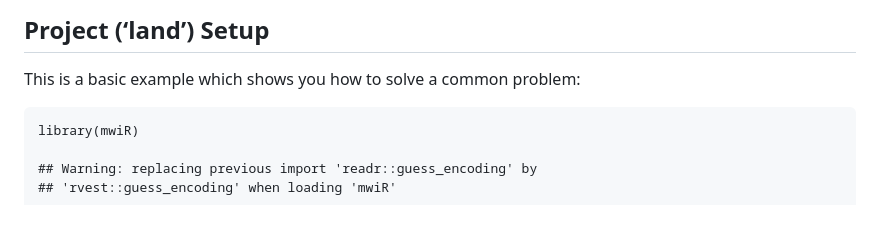
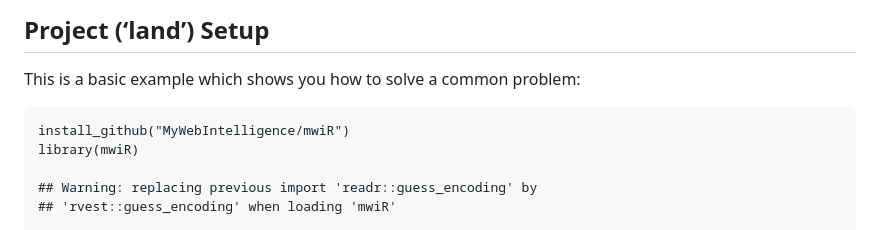
Before and after one commit to MyWebIntelligence/mwiR, a Markdown page: README.md, the part around the change. Rendered like a GitHub page.

```diff
--- a/README.md
+++ b/README.md
@@ -161,6 +161,7 @@ You can install the development version of mwiR from
 
 This is a basic example which shows you how to solve a common problem:
 
+    install_github("MyWebIntelligence/mwiR")
     library(mwiR)
 
     ## Warning: replacing previous import 'readr::guess_encoding' by
```
